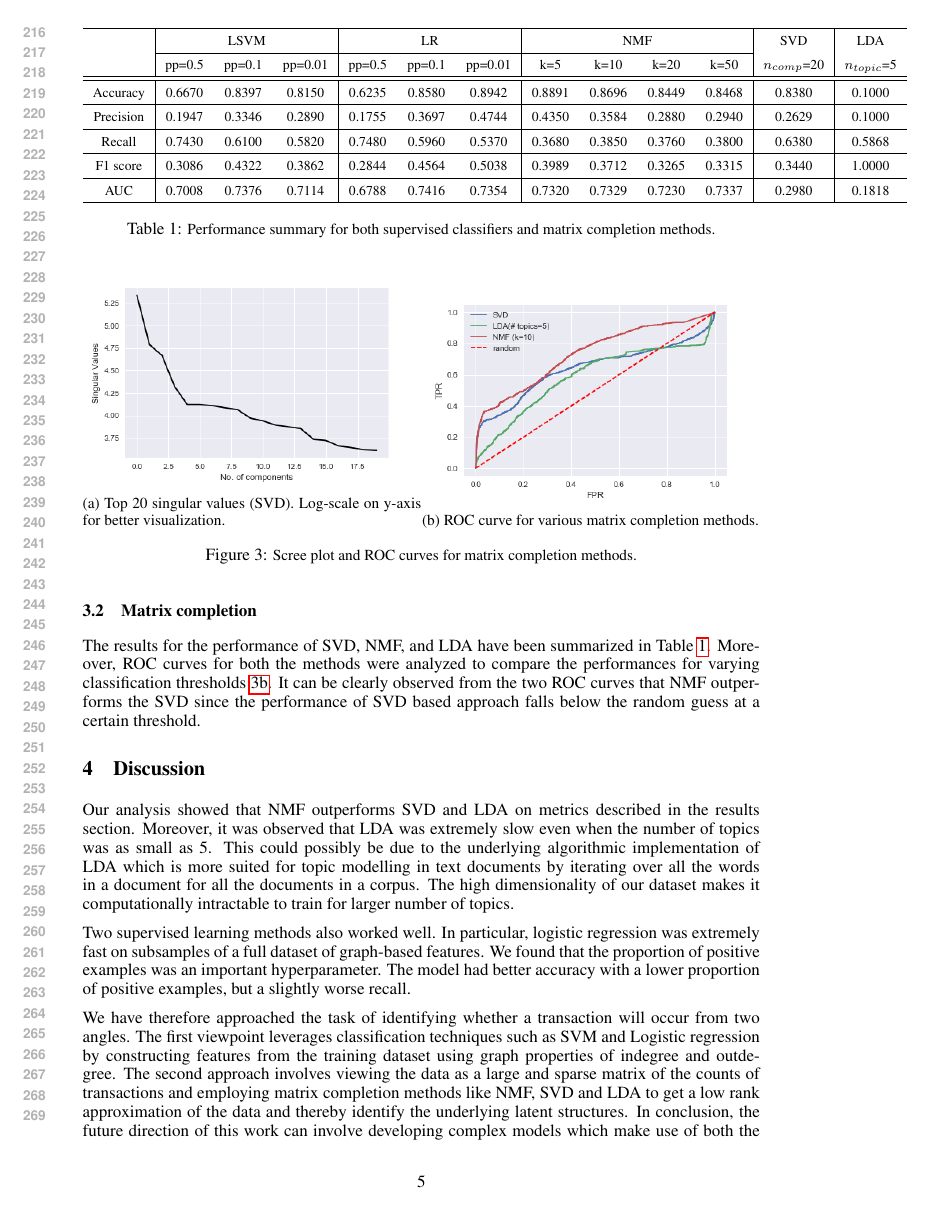
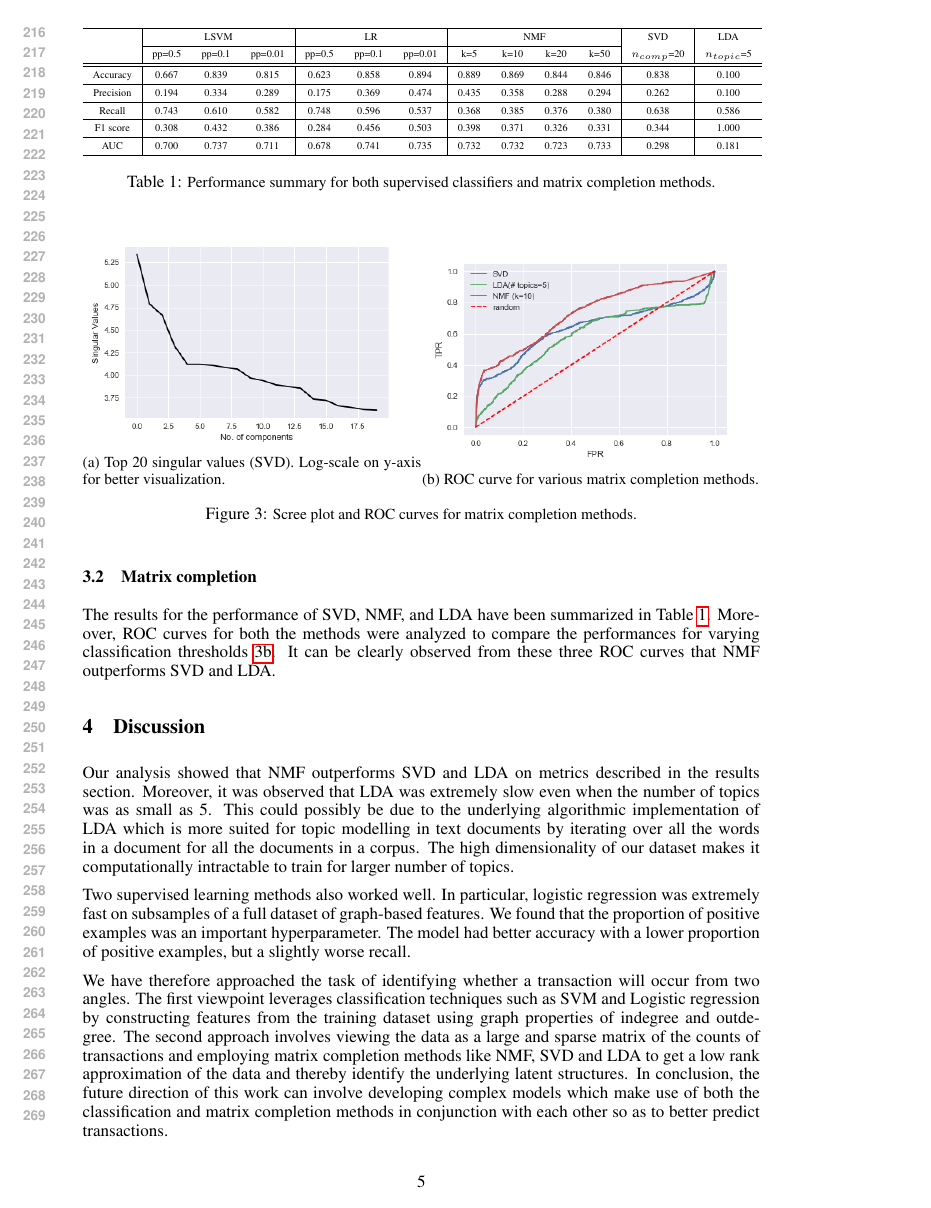
Before and after one commit to gwgundersen/bitcoin, a LaTeX paper (paper/bitcoin.tex): page 5 of 6. Compiled offline with pdfLaTeX.

Commit message:
Final paper.

```diff
--- a/paper/bitcoin.tex
+++ b/paper/bitcoin.tex
@@ -162,12 +162,12 @@ The two supervised learning methods worked reasonably well given the size and sp
 
 \subsection{Matrix completion}
 
-The results for the performance of SVD, NMF, and LDA have been summarized in Table \ref{tab:standardresults}. Moreover, ROC curves for both the methods were analyzed to compare the performances for varying classification thresholds \ref{fig:roc}. It can be clearly observed from the two ROC curves that NMF outperforms the SVD since the performance of SVD based approach falls below the random guess at a certain threshold.
+The results for the performance of SVD, NMF, and LDA have been summarized in Table \ref{tab:standardresults}. Moreover, ROC curves for both the methods were analyzed to compare the performances for varying classification thresholds \ref{fig:roc}. It can be clearly observed from these three ROC curves that NMF outperforms SVD and LDA.
 
 \begin{table}
 \centering
 {
-\fontsize{8 }{14}\selectfont
+\fontsize{6}{10}\selectfont
 \noindent\begin{tabular}{ c | c c c | c c c | c c c c | c | c }
 	\hline
 	    & \multicolumn{3}{c|}{LSVM}
@@ -179,21 +179,22 @@ The results for the performance of SVD, NMF, and LDA have been summarized in Tab
     & pp=0.5 & pp=0.1 & pp=0.01 & pp=0.5 & pp=0.1 & pp=0.01 & k=5 & k=10 & k=20 & k=50 & $n_{comp}$=20 & $n_{topic}$=5 \\
 	\hline
 	\hline
-	Accuracy  & 0.6670 & 0.8397 & 0.8150 & 0.6235 & 0.8580 & 0.8942 & 0.8891 & 0.8696 & 0.8449 & 0.8468 & 0.8380 & 0.1000 \\
+	Accuracy  & 0.667 & 0.839 & 0.815 & 0.623 & 0.858 & 0.894 & 0.889 & 0.869 & 0.844 & 0.846 & 0.838 & 0.100 \\
 	\hline
-	Precision & 0.1947 & 0.3346 & 0.2890 & 0.1755 & 0.3697 & 0.4744 & 0.4350 & 0.3584 & 0.2880 & 0.2940 & 0.2629 & 0.1000 \\
+	Precision & 0.194 & 0.334 & 0.289 & 0.175 & 0.369 & 0.474 & 0.435 & 0.358 & 0.288 & 0.294 & 0.262 & 0.100 \\
 	\hline
-	Recall    & 0.7430 & 0.6100 & 0.5820 & 0.7480 & 0.5960 & 0.5370 & 0.3680 & 0.3850 & 0.3760 & 0.3800 & 0.6380 & 0.5868 \\
+	Recall    & 0.743 & 0.610 & 0.582 & 0.748 & 0.596 & 0.537 & 0.368 & 0.385 & 0.376 & 0.380 & 0.638 & 0.586 \\
 	\hline
-	F1 score  & 0.3086 & 0.4322 & 0.3862 & 0.2844 & 0.4564 & 0.5038 & 0.3989 & 0.3712 & 0.3265 & 0.3315 & 0.3440 & 1.0000 \\
+	F1 score  & 0.308 & 0.432 & 0.386 & 0.284 & 0.456 & 0.503 & 0.398 & 0.371 & 0.326 & 0.331 & 0.344 & 1.000 \\
 	\hline
-	AUC       & 0.7008 & 0.7376 & 0.7114 & 0.6788 & 0.7416 & 0.7354 & 0.7320 & 0.7329 & 0.7230 & 0.7337 & 0.2980 & 0.1818 \\
+	AUC       & 0.700 & 0.737 & 0.711 & 0.678 & 0.741 & 0.735 & 0.732 & 0.732 & 0.723 & 0.733 & 0.298 & 0.181 \\
 	\hline
 \end{tabular}
 }
 \caption{\small Performance summary for both supervised classifiers and matrix completion methods.}
 \label{tab:standardresults}
 \end{table}
+
 
 \begin{figure}
 \centering
```
Also changed, not shown: paper/bitcoin.pdf (deleted), paper/gwg3_prakhark_hw3.pdf (added), 2 other files.
